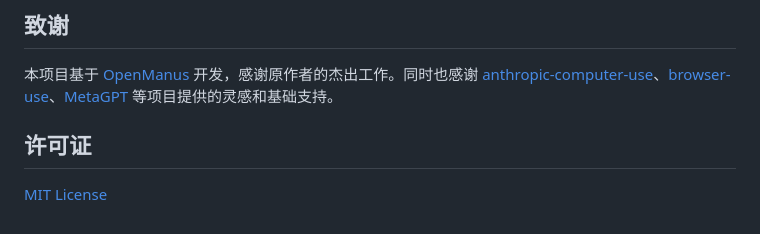
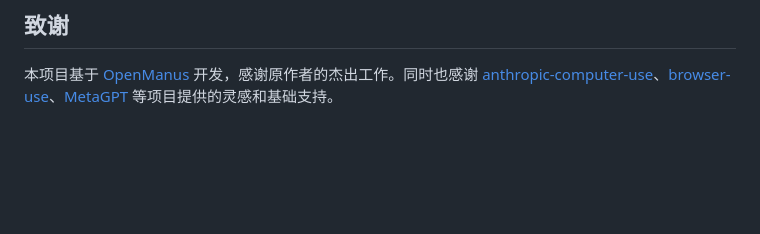
Before and after one commit to sc3124038545/general-browser-automation, a Markdown page: README.md, the part around the change. Rendered like a GitHub page; blank space fills up the shorter version.

```diff
--- a/README.md
+++ b/README.md
@@ -461,7 +461,3 @@ A: 各大电商反爬强度差异很大。京东、淘宝、拼多多基本会
 ## 致谢
 
 本项目基于 [OpenManus](https://github.com/FoundationAgents/OpenManus) 开发，感谢原作者的杰出工作。同时也感谢 [anthropic-computer-use](https://github.com/anthropics/anthropic-quickstarts)、[browser-use](https://github.com/browser-use/browser-use)、[MetaGPT](https://github.com/geekan/MetaGPT) 等项目提供的灵感和基础支持。
-
-## 许可证
-
-[MIT License](LICENSE)
```
